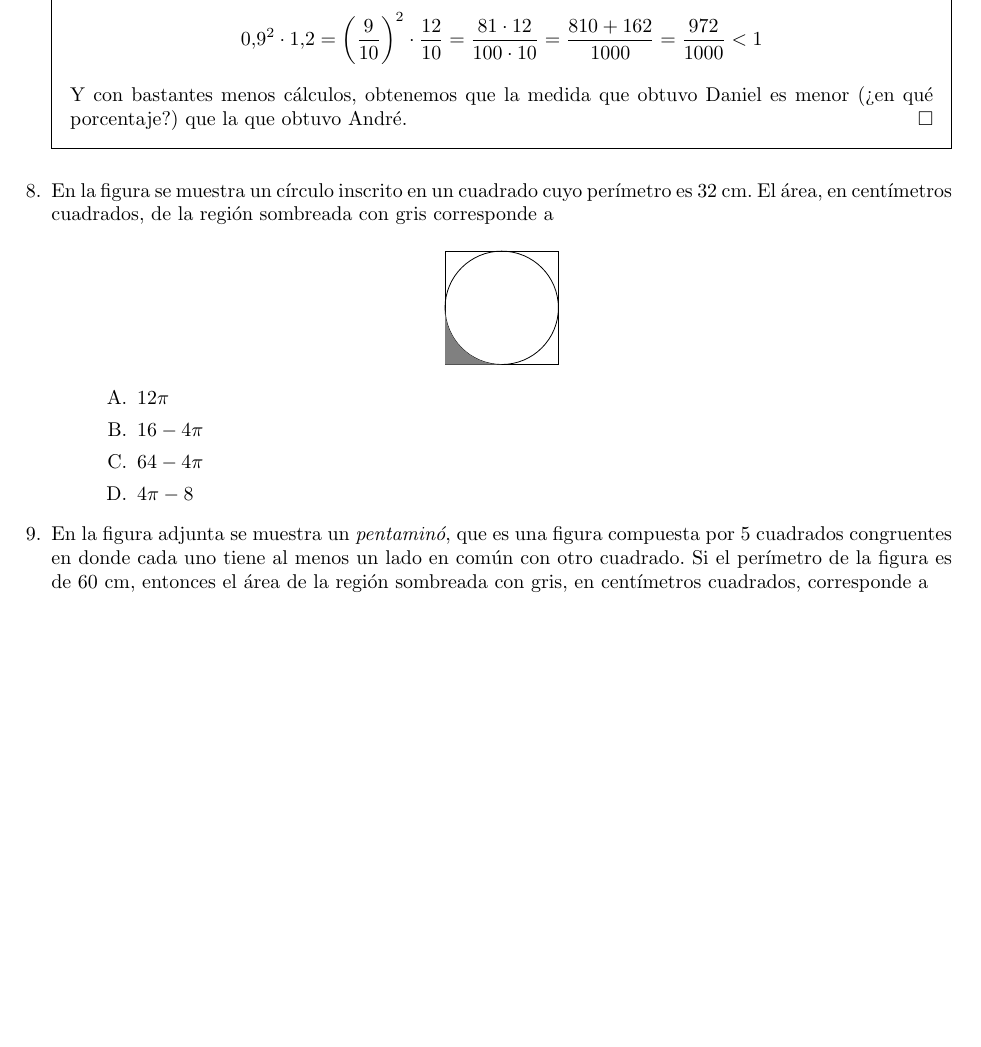
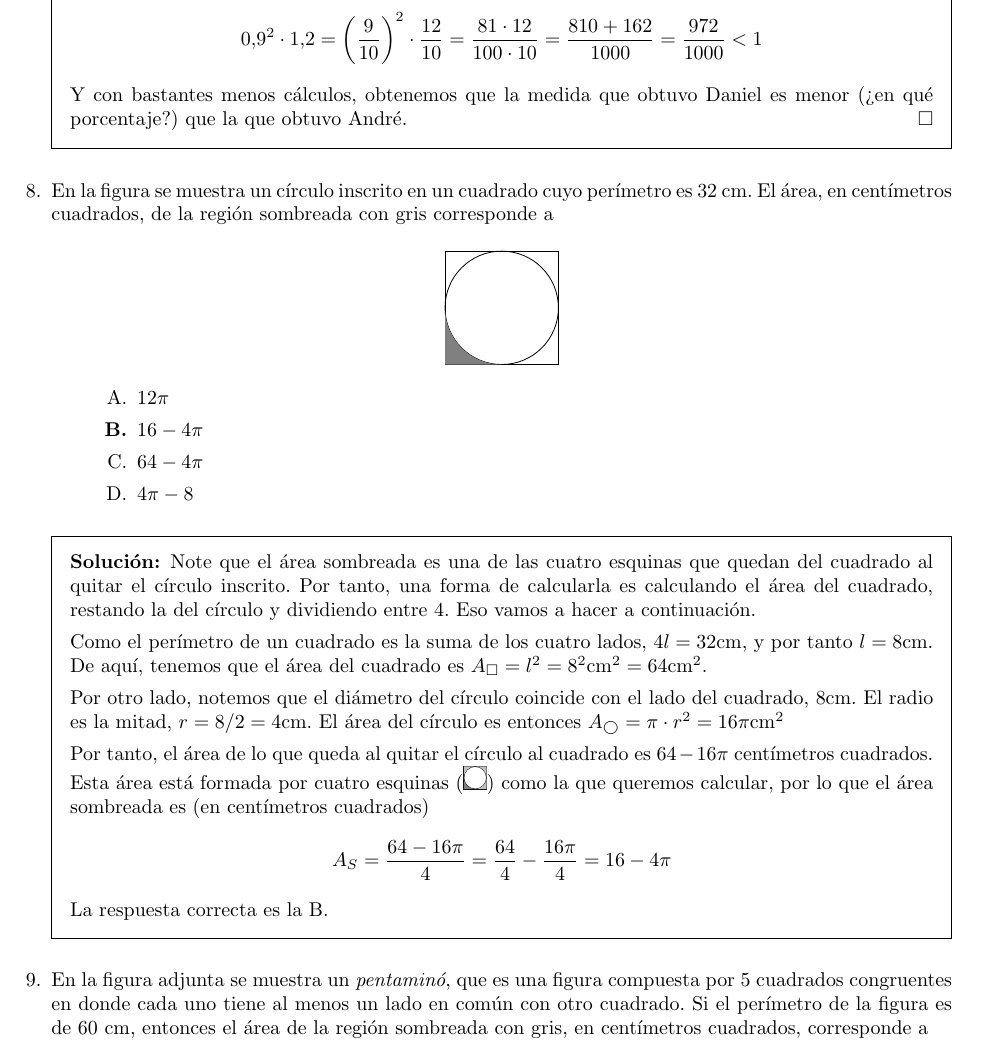
Before and after one commit to reflecto3/Ejercicios-admisi-n, a LaTeX problem sheet (main.tex, which reads geometria.tex): part of page 65 of 66 before the commit and part of page 65 of 67 after it, cut so that both start at the same text, the shorter picture padded with empty space. Compiled offline with pdfLaTeX.

Commit message:
Ejercicio de geometría área sombreada.

```diff
--- a/geometria.tex
+++ b/geometria.tex
@@ -258,10 +258,29 @@ En Papa John's venden pizzas de 8 pulgadas y de 10 pulgadas de diámetro. Si la
 \end{center}
 \begin{choices}
     \choice $12\pi$
-    \choice $16-4\pi$
+    \CorrectChoice $16-4\pi$
     \choice $64-4\pi$
     \choice $4\pi - 8$
 \end{choices}
+
+\begin{solution}
+    Note que el área sombreada es una de las cuatro esquinas que quedan del cuadrado al quitar el círculo inscrito. Por tanto, una forma de calcularla es calculando el área del cuadrado, restando la del círculo y dividiendo entre 4. Eso vamos a hacer a continuación.
+
+    Como el perímetro de un cuadrado es la suma de los cuatro lados, $4l = 32$cm, y por tanto $l=8$cm. De aquí, tenemos que el área del cuadrado es $A_\square = l^2 = 8^2\cmdos = 64\cmdos$.
+
+    Por otro lado, notemos que el diámetro del círculo coincide con el lado del cuadrado, 8cm. El radio es la mitad, $r = 8/2 = 4$cm. El área del círculo es entonces $A_\bigcirc = \pi\cdot r^2 = 16\pi\cmdos$
+
+    Por tanto, el área de lo que queda al quitar el círculo al cuadrado es $64-16\pi$ centímetros cuadrados. Esta área está formada por cuatro esquinas (\begin{tikzpicture}[scale = 0.2]
+    \draw (-1, -1) rectangle (1, 1);
+    \draw (0,0) circle [radius=1cm];
+    \fill[gray] (-1, -1) -- (0, -1) arc[start angle=-90, end angle=-180, radius =1cm] -- cycle;
+    \fill[gray!50] (-1, 1) -- (1, 1) -- (1, -1) -- (0,-1) arc[start angle=-90, end angle=180, radius =1cm] -- cycle;
+\end{tikzpicture}) como la que queremos calcular, por lo que el área sombreada es (en centímetros cuadrados)
+    \[
+    A_S = \frac{64-16\pi}{4} = \frac{64}{4} - \frac{16\pi}{4} = 16 - 4\pi
+    \]
+La respuesta correcta es la B.
+\end{solution}
 
 \question En la figura adjunta se muestra un \textit{pentaminó}, que es una figura compuesta por 5 cuadrados congruentes en donde cada uno tiene al menos un lado en común con otro cuadrado. Si el perímetro de la figura es de 60 cm, entonces el área de la región sombreada con gris, en centímetros cuadrados, corresponde a
 \begin{center}
```
